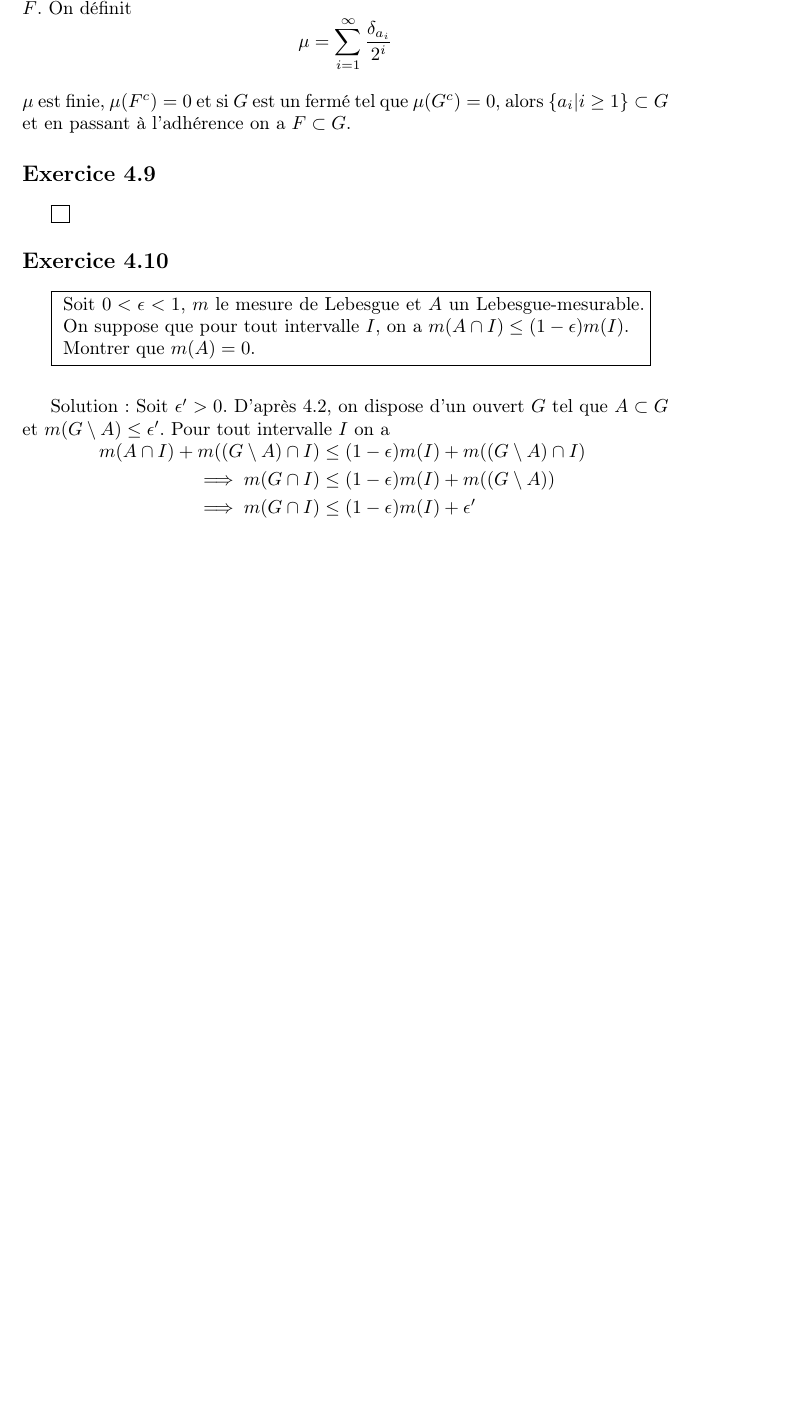
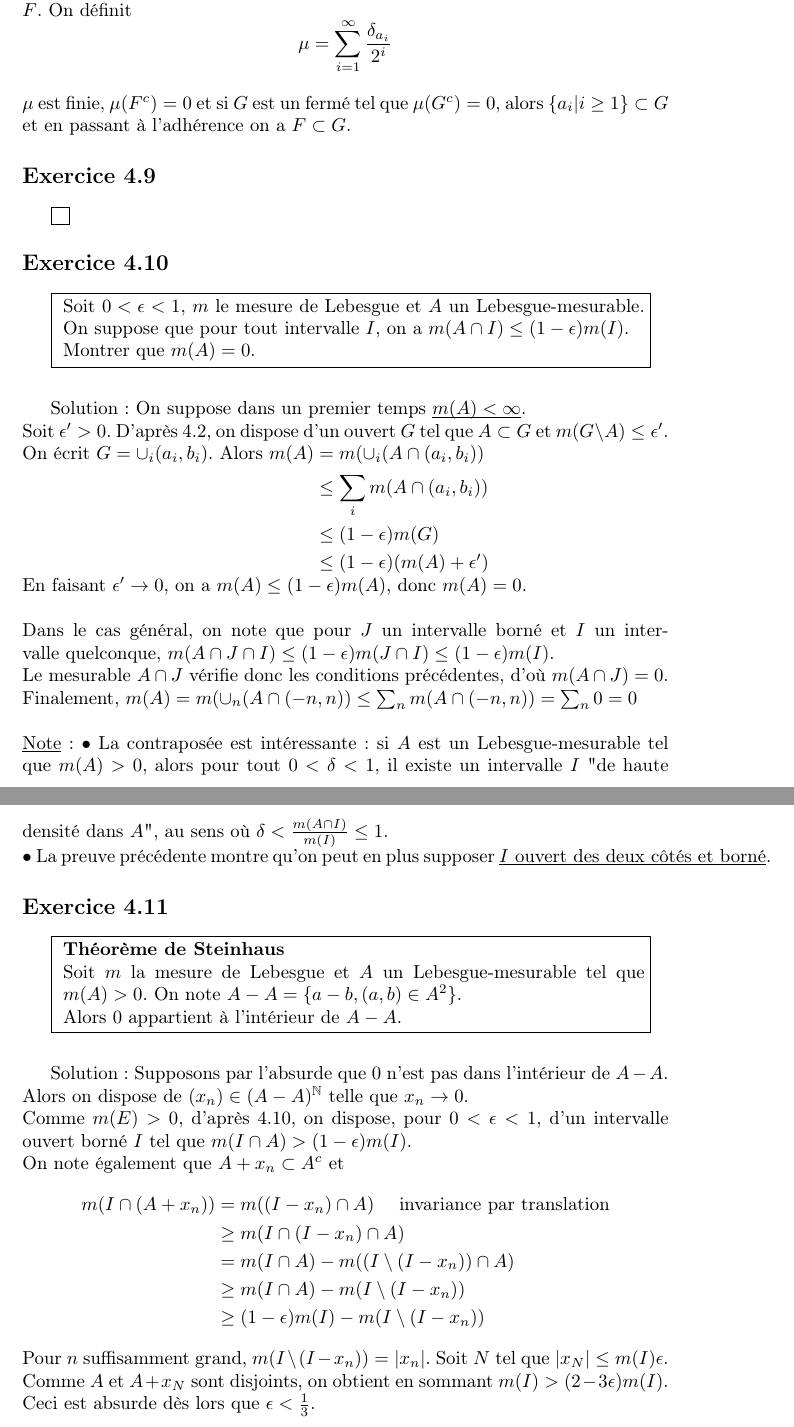
Before and after one commit to gabsens/LatexMesure, a LaTeX document (main.tex): part of page 15 of 15 before the commit and two parts of pages 15 and 16 of 16 after it, the two joined at a grey line, cut so that both start at the same text, the shorter picture padded with empty space. Compiled offline with pdfLaTeX.

Commit message:
Update main.tex

```diff
--- a/main.tex
+++ b/main.tex
@@ -346,13 +348,29 @@ Soit $0<\epsilon<1$, $m$ le mesure de Lebesgue et $A$ un Lebesgue-mesurable. On
 Montrer que $m(A)=0$.
 }}\\ \\
 
-Solution: Soit $\epsilon' >0$. D'après 4.2, on dispose d'un ouvert $G$ tel que $A\subset G$ et $m(G\setminus A)\leq \epsilon'$. Pour tout intervalle $I$ on a \newline \centerline{$\begin{aligned}[t] m(A\cap I) + m((G\setminus A)\cap I) &\leq (1-\epsilon)m(I) + m((G\setminus A)\cap I)\\\implies m(G \cap I) &\leq (1-\epsilon)m(I) + m((G\setminus A))\\ \implies m(G \cap I) &\leq (1-\epsilon)m(I) + \epsilon' \end{aligned}$ }
+Solution: On suppose dans un premier temps $\underline{\smash{m(A)<\infty}}$. \newline Soit $\epsilon' >0$. D'après 4.2, on dispose d'un ouvert $G$ tel que $A\subset G$ et $m(G\setminus A)\leq \epsilon'$. \newline On écrit $G = \cup_i (a_i,b_i)$. Alors $\begin{aligned}[t] m(A) &= m(\cup_i (A\cap (a_i,b_i))\\ &\leq \sum_i m(A\cap (a_i,b_i)) \\ &\leq (1-\epsilon) m(G) \\ &\leq (1-\epsilon)(m(A) + \epsilon') \end{aligned}$\newline
+En faisant $\epsilon' \to 0$, on a $m(A) \leq (1-\epsilon)m(A)$, donc $m(A) = 0$.\newline \newline
+Dans le cas général, on note que pour $J$ un intervalle borné et $I$  un intervalle quelconque, $m(A\cap J \cap I) \leq (1-\epsilon)m(J\cap I) \leq (1-\epsilon)m(I)$. \newline Le mesurable $A\cap J$ vérifie donc les conditions précédentes, d'où $m(A\cap J)=0$. \newline
+Finalement, $m(A) = m(\cup_n (A\cap (-n,n))\leq \sum_n m(A\cap (-n,n)) = \sum_n 0 = 0$ \newline \newline
+\underline{Note}: $\bullet$ La contraposée est intéressante: si $A$ est un Lebesgue-mesurable tel que $m(A)>0$, alors pour tout $0<\delta<1$, il existe un intervalle $I$ "de haute densité dans $A$", au sens où $\delta < \frac{m(A\cap I)}{m(I)}\leq 1$. \newline
+$\bullet$ La preuve précédente montre qu'on peut en plus supposer \underline{$I$ ouvert des deux côtés et borné}.
 
+\subsection{} \fbox{
+\parbox{0.9\textwidth}{ \textbf{Théorème de Steinhaus}\newline
+Soit $m$ la mesure de Lebesgue et $A$ un Lebesgue-mesurable tel que $m(A)>0$. On note $A-A=\{a-b, (a,b)\in A^2\}$. \newline Alors $0$ appartient à l'intérieur de $A-A$.
+}} \\ \\
 
-
-
-
-
+Solution: Supposons par l'absurde que $0$ n'est pas dans l'intérieur de $A-A$. Alors on dispose de $(x_n) \in (A-A)^{\mathbb N}$ telle que $x_n\to 0$.\newline
+Comme $m(E)>0$, d'après 4.10, on dispose, pour $0<\epsilon<1$, d'un intervalle ouvert borné $I$ tel que $m(I\cap A) > (1-\epsilon)m(I)$.\newline
+On note également que $A+x_n\subset A^c$ et $$\begin{aligned}[t] m(I \cap (A + x_n )) &= m((I-x_n)\cap A) \quad \text{ invariance par translation} \\
+&\geq m(I\cap (I-x_n)\cap A) \\
+&= m(I\cap A) -  m((I\setminus (I-x_n)) \cap A) \\
+&\geq m(I\cap A) - m(I\setminus (I-x_n))\\
+&\geq (1-\epsilon)m(I) - m(I\setminus (I-x_n))
+\end{aligned}$$
+Pour $n$ suffisamment grand, $m(I\setminus (I-x_n)) =  |x_n|$. Soit $N$ tel que $|x_N|\leq  m(I)\epsilon$.\newline
+Comme $A$ et $A+x_N$ sont disjoints, on obtient en sommant $m(I)> (2-3\epsilon)m(I)$.\newline
+Ceci est absurde dès lors que $\epsilon <\frac 13$.
 
 
 
```
Also changed, not shown: main.tex (12 more changed lines).
